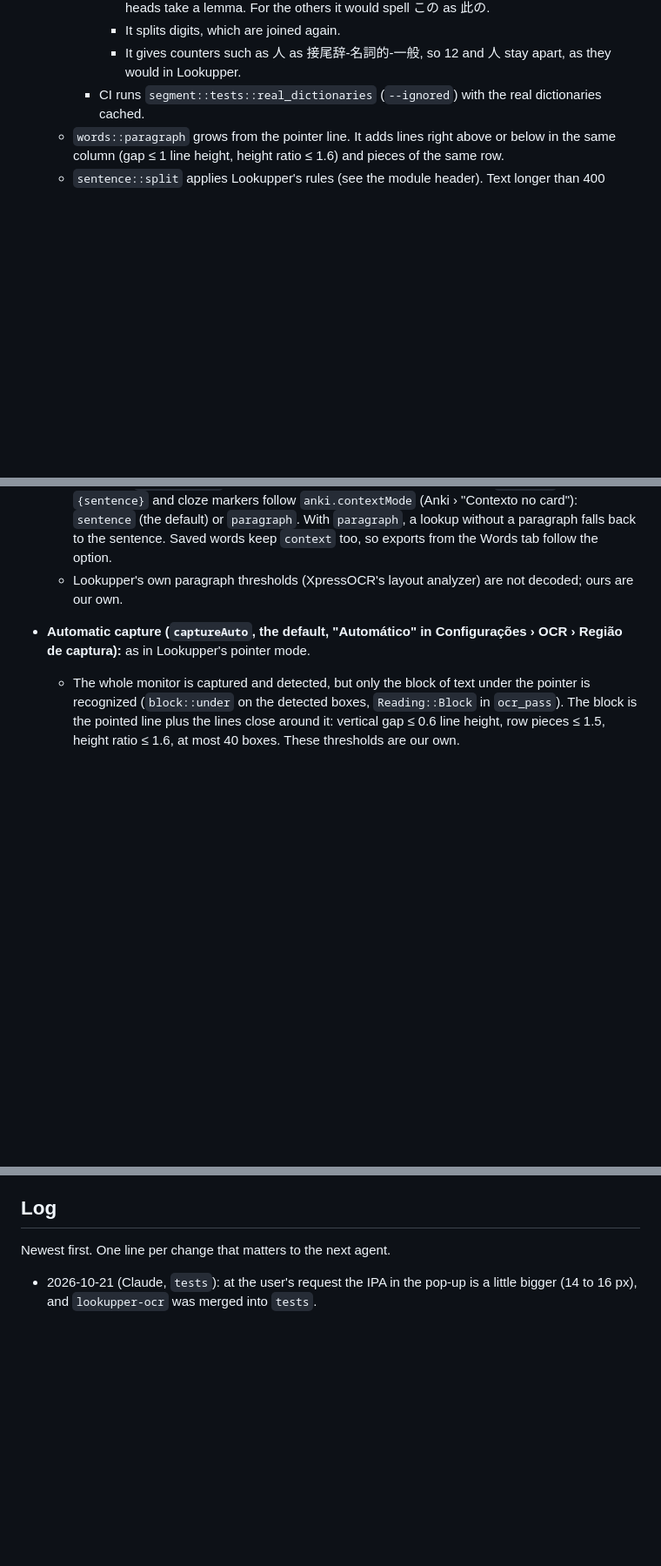
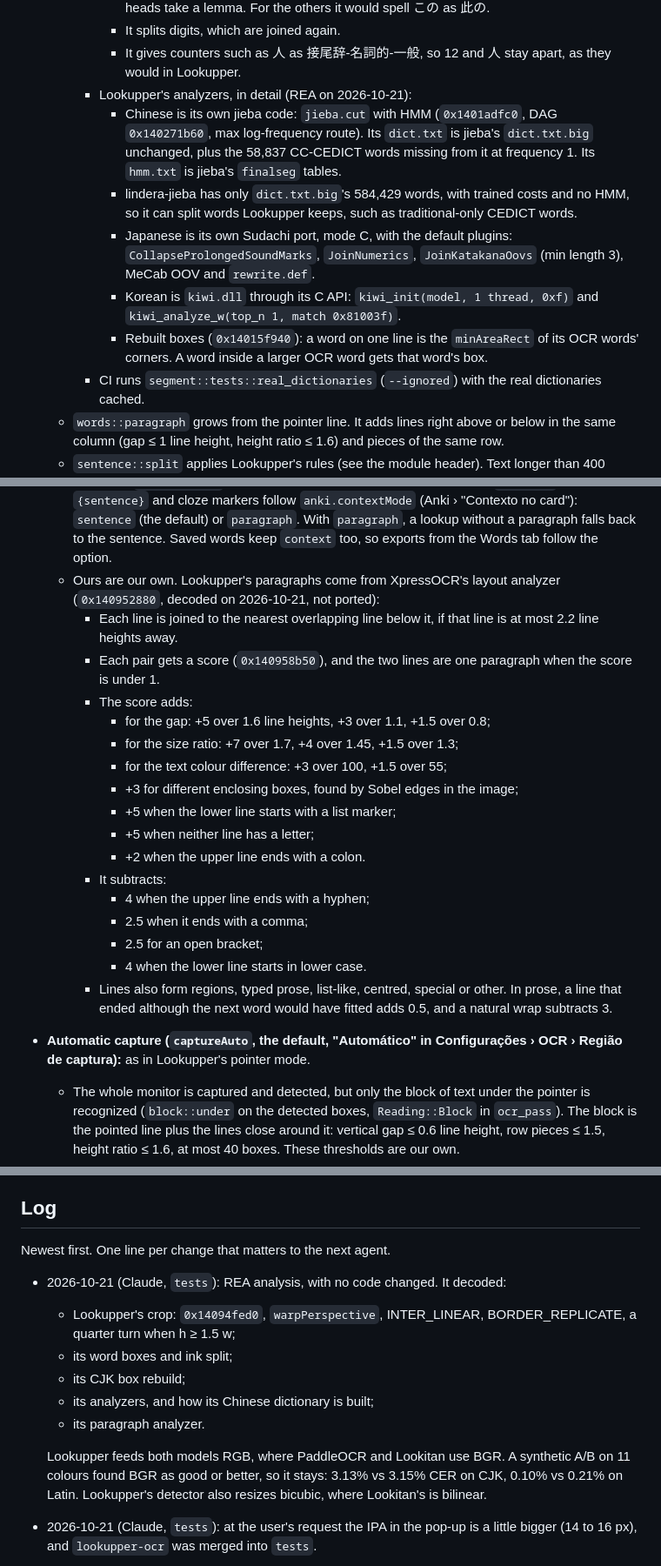
Before and after one commit to arrow-poppa/lookitan, a Markdown page: AGENTS.md, 3 parts joined by grey strips. Shown at 87% size. Drawn GitHub-style; blank space fills up the shorter version.

Commit message:
Note Lookupper's crop, word boxes, analyzers and paragraph analyzer in AGENTS.md
Co-Authored-By: Claude Opus 5.5 <noreply@anthropic.com>

```diff
--- a/AGENTS.md
+++ b/AGENTS.md
@@ -163,13 +163,35 @@ scripts/*.test.mjs        Node tests (`npm test`); scripts/check-linux-rpm.py ch
       - lindera's SudachiDict has a normalized form but no dictionary form, so only conjugating heads take a lemma. For the others it would spell この as 此の.
       - It splits digits, which are joined again.
       - It gives counters such as 人 as 接尾辞-名詞的-一般, so 12 and 人 stay apart, as they would in Lookupper.
+    - Lookupper's analyzers, in detail (REA on 2026-10-21):
+      - Chinese is its own jieba code: `jieba.cut` with HMM (`0x1401adfc0`, DAG `0x140271b60`, max log-frequency route). Its `dict.txt` is jieba's `dict.txt.big` unchanged, plus the 58,837 CC-CEDICT words missing from it at frequency 1. Its `hmm.txt` is jieba's `finalseg` tables.
+      - lindera-jieba has only `dict.txt.big`'s 584,429 words, with trained costs and no HMM, so it can split words Lookupper keeps, such as traditional-only CEDICT words.
+      - Japanese is its own Sudachi port, mode C, with the default plugins: `CollapseProlongedSoundMarks`, `JoinNumerics`, `JoinKatakanaOovs` (min length 3), MeCab OOV and `rewrite.def`.
+      - Korean is `kiwi.dll` through its C API: `kiwi_init(model, 1 thread, 0xf)` and `kiwi_analyze_w(top_n 1, match 0x81003f)`.
+      - Rebuilt boxes (`0x14015f940`): a word on one line is the `minAreaRect` of its OCR words' corners. A word inside a larger OCR word gets that word's box.
     - CI runs `segment::tests::real_dictionaries` (`--ignored`) with the real dictionaries cached.
   - `words::paragraph` grows from the pointer line. It adds lines right above or below in the same column (gap ≤ 1 line height, height ratio ≤ 1.6) and pieces of the same row.
   - `sentence::split` applies Lookupper's rules (see the module header). Text longer than 400 characters without sentence marks falls back to the pointer row ±1.
   - `Pick.sentence_lines` frames the "sentence" screenshot (`focus_lines`).
   - `Pick.context` is the whole paragraph, as Lookupper shows and sends it to its AI. Past 1500 characters it keeps the whole sentences nearest the word's. `context_at` locates the word in it.
   - Who reads what (`aiText` in the popup): the AI word card and Explicar read `context`, and so does their `{{sentence}}` placeholder. The context translator reads only `sentence`. Anki's `{sentence}` and cloze markers follow `anki.contextMode` (Anki › "Contexto no card"): `sentence` (the default) or `paragraph`. With `paragraph`, a lookup without a paragraph falls back to the sentence. Saved words keep `context` too, so exports from the Words tab follow the option.
-  - Lookupper's own paragraph thresholds (XpressOCR's layout analyzer) are not decoded; ours are our own.
+  - Ours are our own. Lookupper's paragraphs come from XpressOCR's layout analyzer (`0x140952880`, decoded on 2026-10-21, not ported):
+    - Each line is joined to the nearest overlapping line below it, if that line is at most 2.2 line heights away.
+    - Each pair gets a score (`0x140958b50`), and the two lines are one paragraph when the score is under 1.
+    - The score adds:
+      - for the gap: +5 over 1.6 line heights, +3 over 1.1, +1.5 over 0.8;
+      - for the size ratio: +7 over 1.7, +4 over 1.45, +1.5 over 1.3;
+      - for the text colour difference: +3 over 100, +1.5 over 55;
+      - +3 for different enclosing boxes, found by Sobel edges in the image;
+      - +5 when the lower line starts with a list marker;
+      - +5 when neither line has a letter;
+      - +2 when the upper line ends with a colon.
+    - It subtracts:
+      - 4 when the upper line ends with a hyphen;
+      - 2.5 when it ends with a comma;
+      - 2.5 for an open bracket;
+      - 4 when the lower line starts in lower case.
+    - Lines also form regions, typed prose, list-like, centred, special or other. In prose, a line that ended although the next word would have fitted adds 0.5, and a natural wrap subtracts 3.
 - **Automatic capture (`captureAuto`, the default, "Automático" in Configurações › OCR › Região de captura):** as in Lookupper's pointer mode.
   - The whole monitor is captured and detected, but only the block of text under the pointer is recognized (`block::under` on the detected boxes, `Reading::Block` in `ocr_pass`). The block is the pointed line plus the lines close around it: vertical gap ≤ 0.6 line height, row pieces ≤ 1.5, height ratio ≤ 1.6, at most 40 boxes. These thresholds are our own.
   - Pointer on a word of the block: the pop-up opens, with no background pass.
@@ -269,6 +295,14 @@ scripts/*.test.mjs        Node tests (`npm test`); scripts/check-linux-rpm.py ch
 
 Newest first. One line per change that matters to the next agent.
 
+- 2026-10-21 (Claude, `tests`): REA analysis, with no code changed. It decoded:
+  - Lookupper's crop: `0x14094fed0`, `warpPerspective`, INTER_LINEAR, BORDER_REPLICATE, a quarter turn when h ≥ 1.5 w;
+  - its word boxes and ink split;
+  - its CJK box rebuild;
+  - its analyzers, and how its Chinese dictionary is built;
+  - its paragraph analyzer.
+
+  Lookupper feeds both models RGB, where PaddleOCR and Lookitan use BGR. A synthetic A/B on 11 colours found BGR as good or better, so it stays: 3.13% vs 3.15% CER on CJK, 0.10% vs 0.21% on Latin. Lookupper's detector also resizes bicubic, where Lookitan's is bilinear.
 - 2026-10-21 (Claude, `tests`): at the user's request the IPA in the pop-up is a little bigger (14 to 16 px), and `lookupper-ocr` was merged into `tests`.
 - 2026-10-21 (Claude, `tests`): at the user's request the block under the pointer is Lookitan's own again for horizontal text (802c0da had taken Lookupper's clustering, which reads only part of a block; the user wants the whole block). Only the vertical bugs stay fixed: a column is measured by its width with its axes swapped (pointer slack and joining), so the pointer on the grey beside a picture of vertical text reads the whole screen, and neighbouring columns form the block.
 - 2026-10-21 (Claude, `lookupper-ocr`): at the user's request a new branch from `tests` (78e6209) holds the larger Lookupper OCR ports, done there only: turned lines detected and straightened (1a), wide gaps splitting words (3), and turned word boxes in words.rs, the overlay and the pop-up (1b). Lookupper's paragraph analyzer (`0x140952880`: four feature stages, a pair score `0x140958b50` with some 20 terms, union below 1.0) is decoded only in part; not ported.
```
Also changed, not shown: other parts of AGENTS.md (+5 -1 lines).
